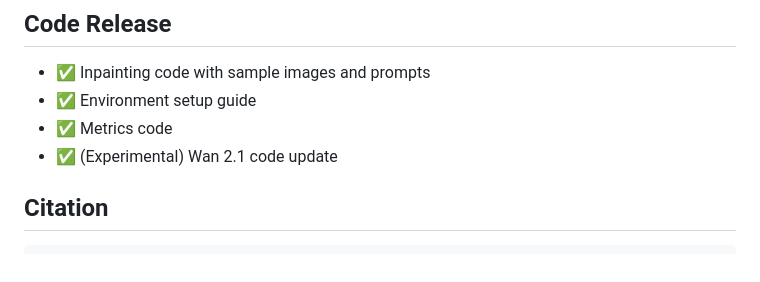
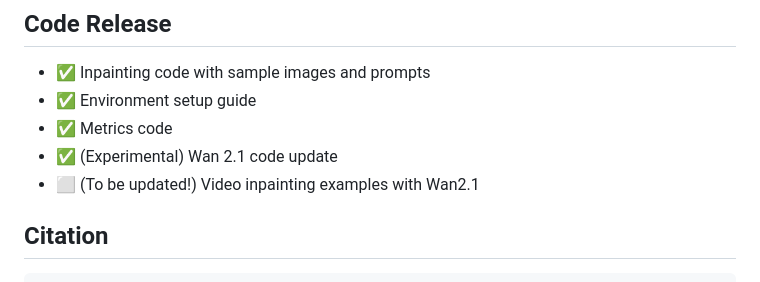
Before and after one commit to ubc-vision/sonic, a Markdown page: README.md, the part around the change. Drawn GitHub-style.

Commit message:
Update README with note on video inpainting examples
Add a note about updating video inpainting examples.

````diff
--- a/README.md
+++ b/README.md
@@ -114,6 +114,7 @@ Results are saved to `inpaint_results/{dataset_name}_{image_name}_steps{step_num
 - ✅ Environment setup guide
 - ✅ Metrics code
 - ✅ (Experimental) Wan 2.1 code update
+- ⬜ (To be updated!) Video inpainting examples with Wan2.1
 
 ## Citation
 ```
````
